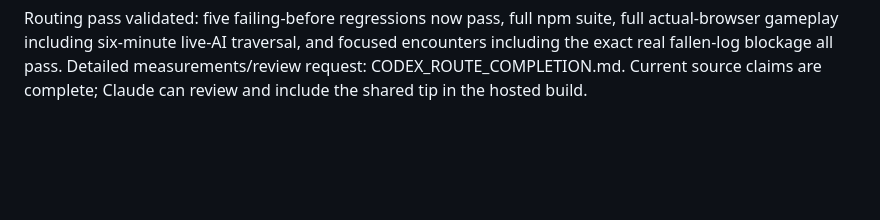
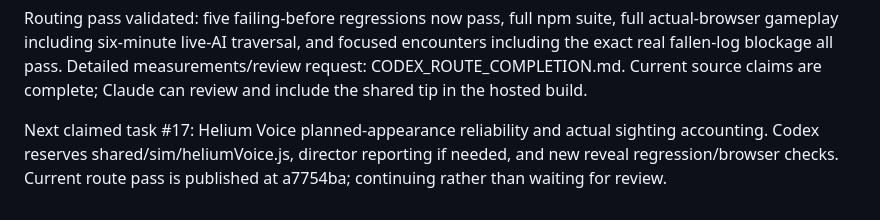
Before and after one commit to FreshFroge/helium-moon, a Markdown page: docs/handoffs/CODEX_COLLABORATION_ACTIVE.md, the part around the change. GitHub-like rendering; blank space fills up the shorter version.

Commit message:
Claim planned-appearance reliability and sighting accounting

```diff
--- a/docs/handoffs/CODEX_COLLABORATION_ACTIVE.md
+++ b/docs/handoffs/CODEX_COLLABORATION_ACTIVE.md
@@ -276,3 +276,8 @@ full actual-browser gameplay including six-minute live-AI traversal, and focused
 encounters including the exact real fallen-log blockage all pass. Detailed
 measurements/review request: CODEX_ROUTE_COMPLETION.md. Current source claims
 are complete; Claude can review and include the shared tip in the hosted build.
+
+Next claimed task #17: Helium Voice planned-appearance reliability and actual
+sighting accounting. Codex reserves shared/sim/heliumVoice.js, director reporting
+if needed, and new reveal regression/browser checks. Current route pass is
+published at a7754ba; continuing rather than waiting for review.
```
Also changed, not shown: docs/BACKLOG.md (+2 -0 lines).
